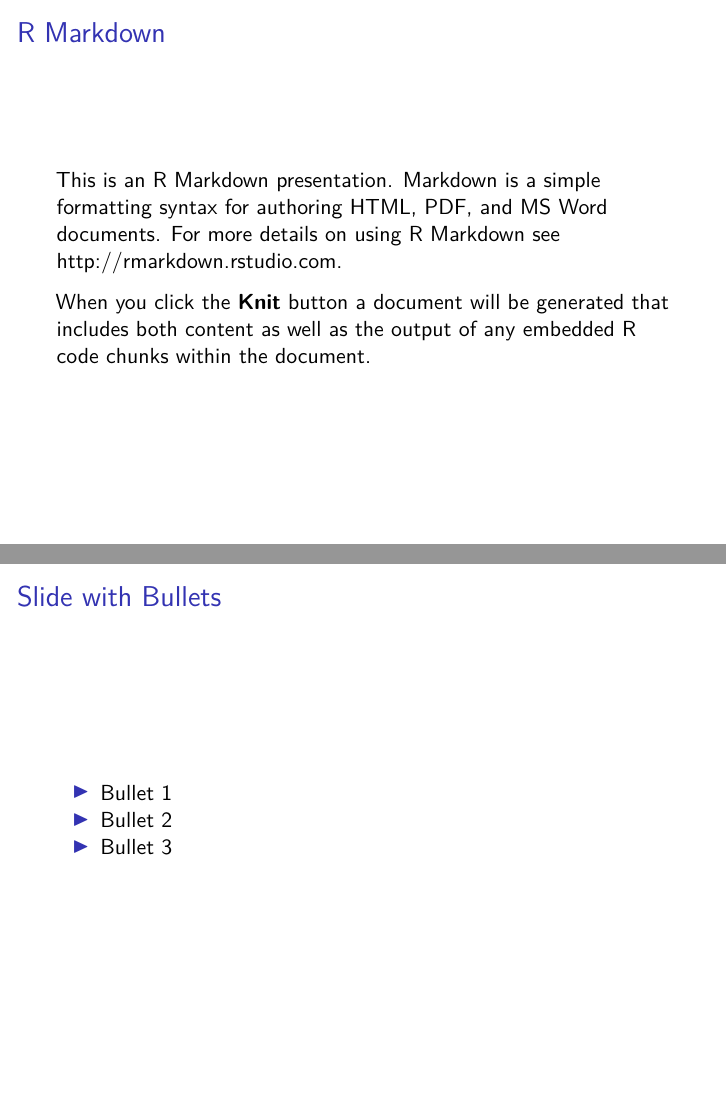
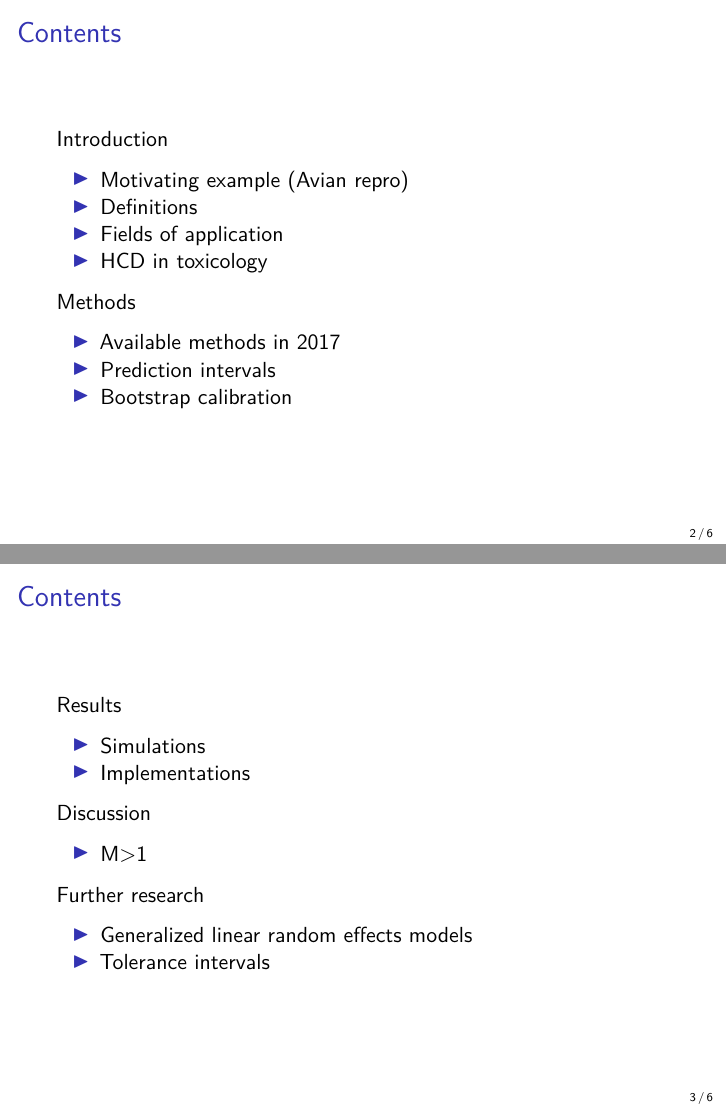
Before and after one commit to MaxMenssen/menssen_2021_dissertation, an R Markdown document (presentation/presentation.Rmd): pages 2 and 3 of 5 before the commit and pages 2 and 3 of 6 after it, joined at a grey line. Rendered offline with R 4.5, knitr and Pandoc, then LaTeX, with nearby package versions.

Commit message:
small changes

````diff
--- a/presentation/presentation.Rmd
+++ b/presentation/presentation.Rmd
@@ -2,24 +2,31 @@
 title: "Prediction intervals based on historical control data obtained from bioassays"
 author: "Max Menssen"
 date: "09/12/2021"
-output: beamer_presentation
+output:
+  beamer_presentation:
+    keep_tex: true
+    includes:
+      in_header: preamble.tex
+
 ---
 
 ```{r setup, include=FALSE}
 knitr::opts_chunk$set(echo = FALSE)
 ```
 
-## R Markdown
+## Contents
 
-This is an R Markdown presentation. Markdown is a simple formatting syntax for authoring HTML, PDF, and MS Word documents. For more details on using R Markdown see <http://rmarkdown.rstudio.com>.
+Introduction
 
-When you click the **Knit** button a document will be generated that includes both content as well as the output of any embedded R code chunks within the document.
+- Motivating example (Avian repro)
+- Definitions
+- Fields of application
+- HCD in toxicology
 
-## Slide with Bullets
 
-- Bullet 1
-- Bullet 2
-- Bullet 3
+Methods
 
-## Slide with R Output
+- Available methods in 2017
+- Prediction intervals
+- Bootstrap calibration
 
@@ -31 +35,14 @@ summary(cars)
 
+Results
+
+- Simulations
+- Implementations
+
+Discussion
+
+- M>1
+
+Further research
+
+- Generalized linear random effects models
+- Tolerance intervals
````
Also changed, not shown: presentation/presentation.Rmd (19 more changed lines).
